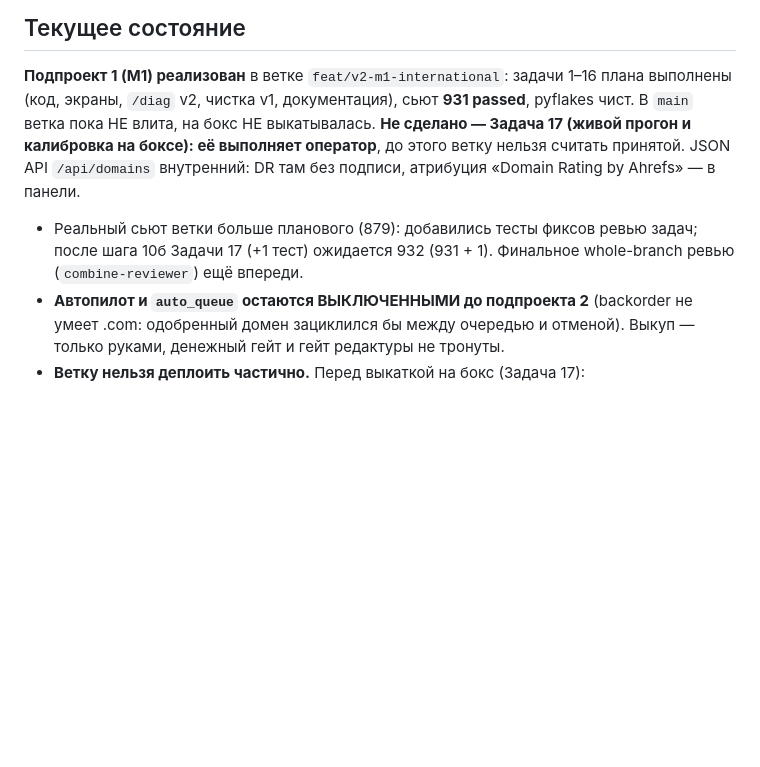
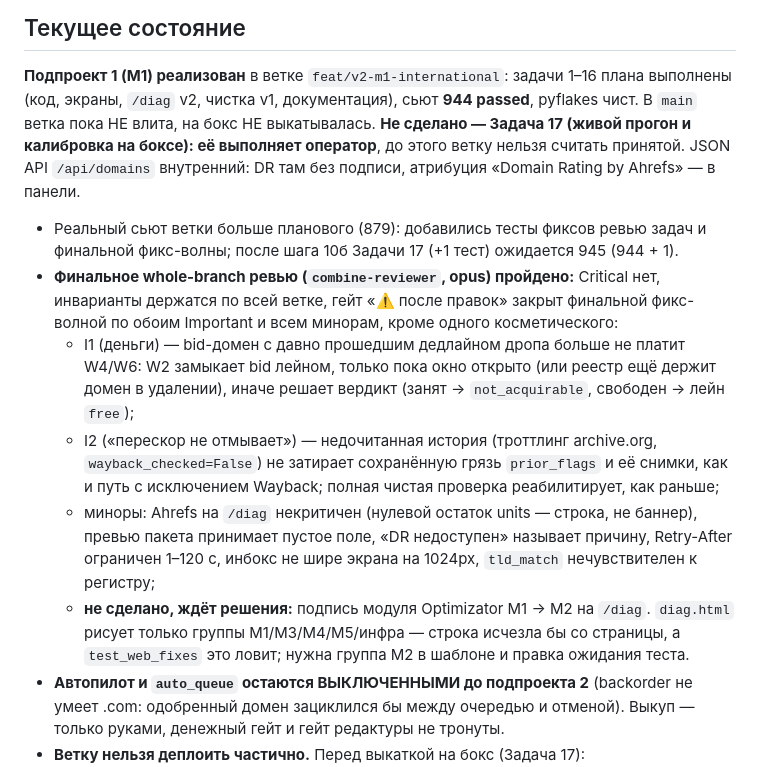
Before and after one commit to kozhan-aff/combine_machine, a Markdown page: docs/v2/CLAUDE.md, the part around one of its changes. Drawn GitHub-style; blank space fills up the shorter version.

```diff
--- a/docs/v2/CLAUDE.md
+++ b/docs/v2/CLAUDE.md
@@ -51,12 +51,27 @@
 ## Текущее состояние
 
 **Подпроект 1 (M1) реализован** в ветке `feat/v2-m1-international`: задачи 1–16 плана выполнены
-(код, экраны, `/diag` v2, чистка v1, документация), сьют **931 passed**, pyflakes чист. В `main` ветка
+(код, экраны, `/diag` v2, чистка v1, документация), сьют **944 passed**, pyflakes чист. В `main` ветка
 пока НЕ влита, на бокс НЕ выкатывалась. **Не сделано — Задача 17 (живой прогон и калибровка на
 боксе): её выполняет оператор**, до этого ветку нельзя считать принятой. JSON API `/api/domains`
 внутренний: DR там без подписи, атрибуция «Domain Rating by Ahrefs» — в панели.
-- Реальный сьют ветки больше планового (879): добавились тесты фиксов ревью задач; после шага 10б
-  Задачи 17 (+1 тест) ожидается 932 (931 + 1). Финальное whole-branch ревью (`combine-reviewer`) ещё впереди.
+- Реальный сьют ветки больше планового (879): добавились тесты фиксов ревью задач и финальной
+  фикс-волны; после шага 10б Задачи 17 (+1 тест) ожидается 945 (944 + 1).
+- **Финальное whole-branch ревью (`combine-reviewer`, opus) пройдено:** Critical нет, инварианты держатся
+  по всей ветке, гейт «⚠️ после правок» закрыт финальной фикс-волной по обоим Important и всем минорам,
+  кроме одного косметического:
+  - I1 (деньги) — bid-домен с давно прошедшим дедлайном дропа больше не платит W4/W6: W2 замыкает bid
+    лейном, только пока окно открыто (или реестр ещё держит домен в удалении), иначе решает вердикт
+    (занят → `not_acquirable`, свободен → лейн `free`);
+  - I2 («перескор не отмывает») — недочитанная история (троттлинг archive.org, `wayback_checked=False`) не
+    затирает сохранённую грязь `prior_flags` и её снимки, как и путь с исключением Wayback; полная чистая
+    проверка реабилитирует, как раньше;
+  - миноры: Ahrefs на `/diag` некритичен (нулевой остаток units — строка, не баннер), превью пакета
+    принимает пустое поле, «DR недоступен» называет причину, Retry-After ограничен 1–120 с, инбокс не
+    шире экрана на 1024px, `tld_match` нечувствителен к регистру;
+  - **не сделано, ждёт решения:** подпись модуля Optimizator M1 → M2 на `/diag`. `diag.html` рисует только
+    группы M1/M3/M4/M5/инфра — строка исчезла бы со страницы, а `test_web_fixes` это ловит; нужна группа
+    M2 в шаблоне и правка ожидания теста.
 - **Автопилот и `auto_queue` остаются ВЫКЛЮЧЕННЫМИ до подпроекта 2** (backorder не умеет .com:
   одобренный домен зациклился бы между очередью и отменой). Выкуп — только руками, денежный гейт и гейт
   редактуры не тронуты.
```
Also changed, not shown: other parts of docs/v2/CLAUDE.md (+28 -1 lines).
